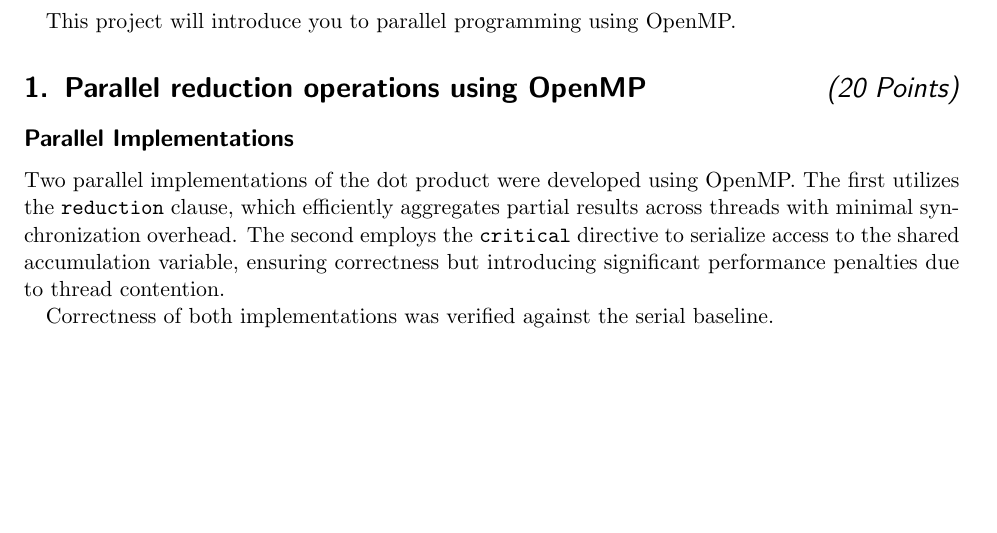
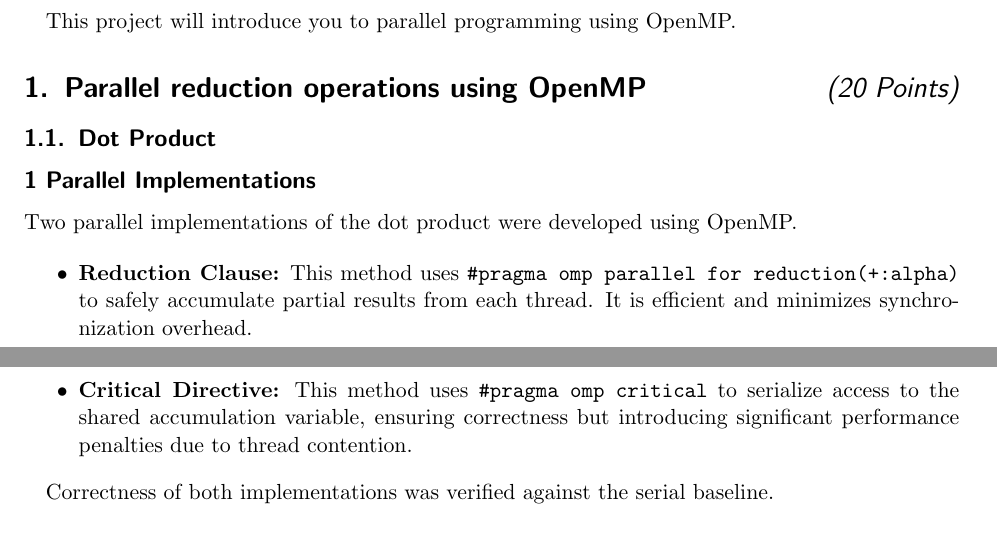
Before and after one commit to SrimalPriyanga/hpc_lab_project_2_parallel_programming_openMP, a LaTeX document (project2_report/template.tex): part of page 1 of 5 before the commit and two parts of pages 1 and 2 of 5 after it, the two joined at a grey line, cut so that both start at the same text, the shorter picture padded with empty space. Compiled offline with pdfLaTeX.

Commit message:
1.1 > 1 Refactor template.tex to enhance clarity in dot product implementations and update figure path for strong scaling analysis

```diff
--- a/project2_report/template.tex
+++ b/project2_report/template.tex
@@ -14,13 +14,22 @@
 
 \section{Parallel reduction operations using OpenMP \punkte{20}}
 
-\subsection*{Parallel Implementations}
+\subsection{Dot Product}
+\subsection*{1 Parallel Implementations}
 
-Two parallel implementations of the dot product were developed using OpenMP. The first utilizes the \texttt{reduction} clause, which efficiently aggregates partial results across threads with minimal synchronization overhead. The second employs the \texttt{critical} directive to serialize access to the shared accumulation variable, ensuring correctness but introducing significant performance penalties due to thread contention.
+Two parallel implementations of the dot product were developed using OpenMP.
+
+\begin{itemize}
+    \item \textbf{Reduction Clause:} This method uses \texttt{\#pragma omp parallel for reduction(+:alpha)} to safely accumulate partial results from each thread. It is efficient and minimizes synchronization overhead.
+
+    \item \textbf{Critical Directive:} This method uses \texttt{\#pragma omp critical} to serialize access to the shared accumulation variable, ensuring correctness but introducing significant performance penalties due to thread contention.
+\end{itemize}
 
 Correctness of both implementations was verified against the serial baseline.
 
-\subsection*{Strong Scaling Analysis}
+
+
+\subsection*{2 Strong Scaling Analysis}
 
 Strong scaling experiments were conducted on the Rosa cluster using thread counts $t = 1, 2, 4, 8, 16, 20$ and vector sizes $N = 10^5, 10^6, 10^7, 10^8, 10^9$. Execution time was measured for both parallel strategies.
 
```
Also changed, not shown: project2_report/template.pdf, project2_report/template.tex (2 more changed lines).
